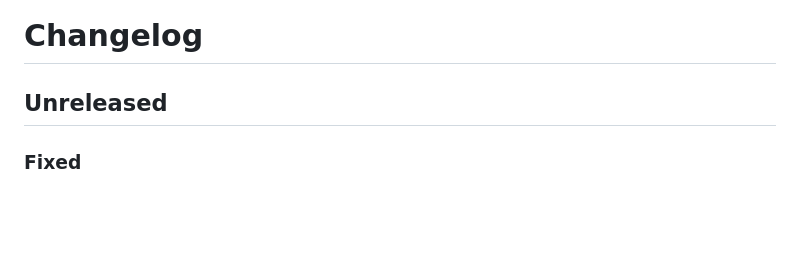
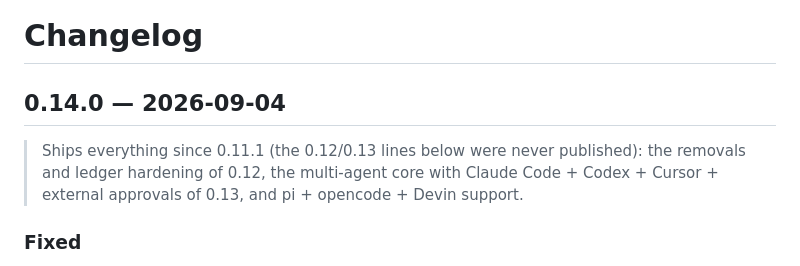
Before and after one commit to albsugy/aos, a Markdown page: CHANGELOG.md, the part around the change. Drawn GitHub-style; blank space fills up the shorter version.

Commit message:
docs: changelog entry for 0.14.0

```diff
--- a/CHANGELOG.md
+++ b/CHANGELOG.md
@@ -1,6 +1,11 @@
 # Changelog
 
-## Unreleased
+## 0.14.0 — 2026-09-04
+
+> Ships everything since 0.11.1 (the 0.12/0.13 lines below were never
+> published): the removals and ledger hardening of 0.12, the multi-agent
+> core with Claude Code + Codex + Cursor + external approvals of 0.13, and
+> pi + opencode + Devin support.
 
 ### Fixed
 
```
